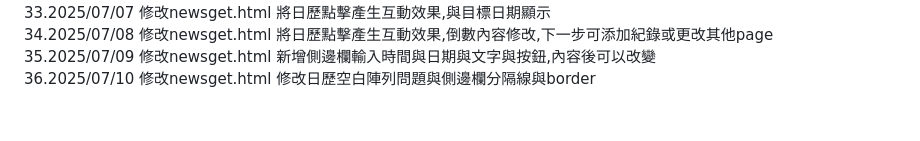
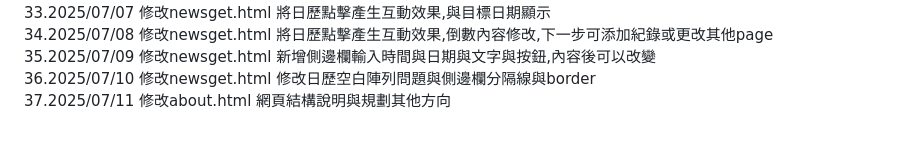
Before and after one commit to KevinPortfolio1/KevinPortfolio1.github.io, a Markdown page: README.md, the part around the change. Drawn GitHub-style.

```diff
--- a/README.md
+++ b/README.md
@@ -35,3 +35,4 @@
   34.2025/07/08  修改newsget.html 將日歷點擊產生互動效果,倒數內容修改,下一步可添加紀錄或更改其他page
   35.2025/07/09  修改newsget.html 新增側邊欄輸入時間與日期與文字與按鈕,內容後可以改變
   36.2025/07/10  修改newsget.html 修改日歷空白陣列問題與側邊欄分隔線與border
+  37.2025/07/11  修改about.html 網頁結構說明與規劃其他方向
```
